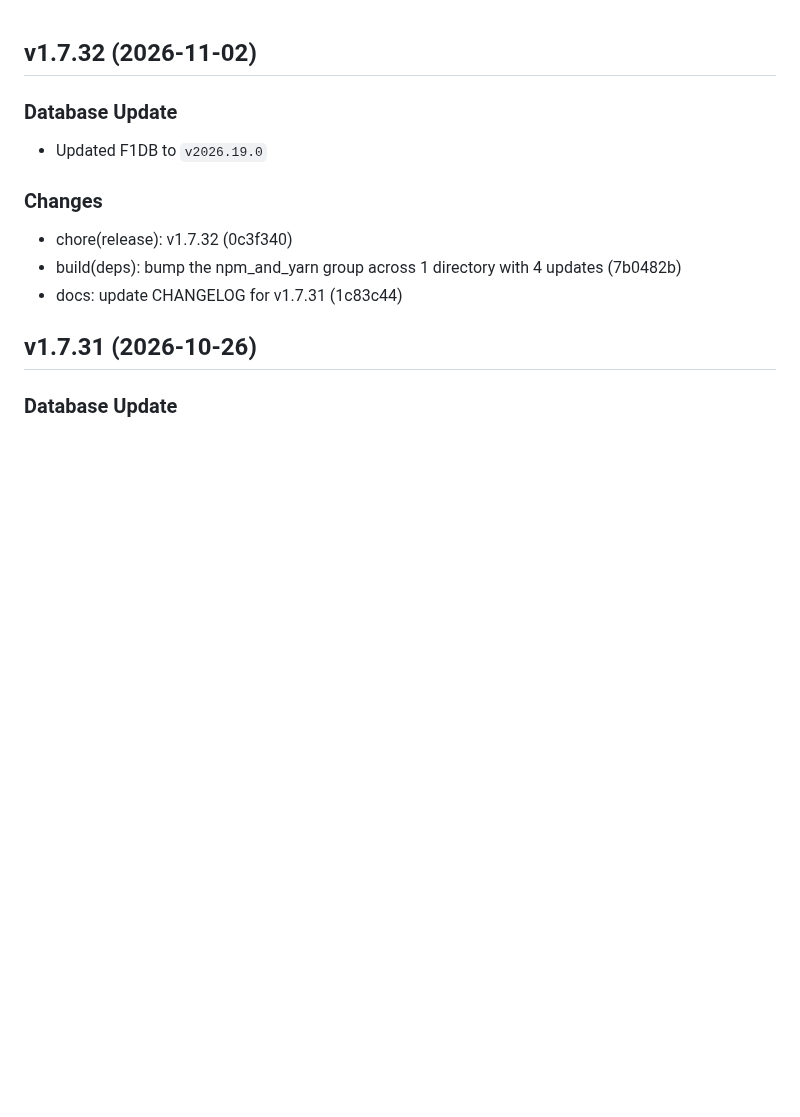
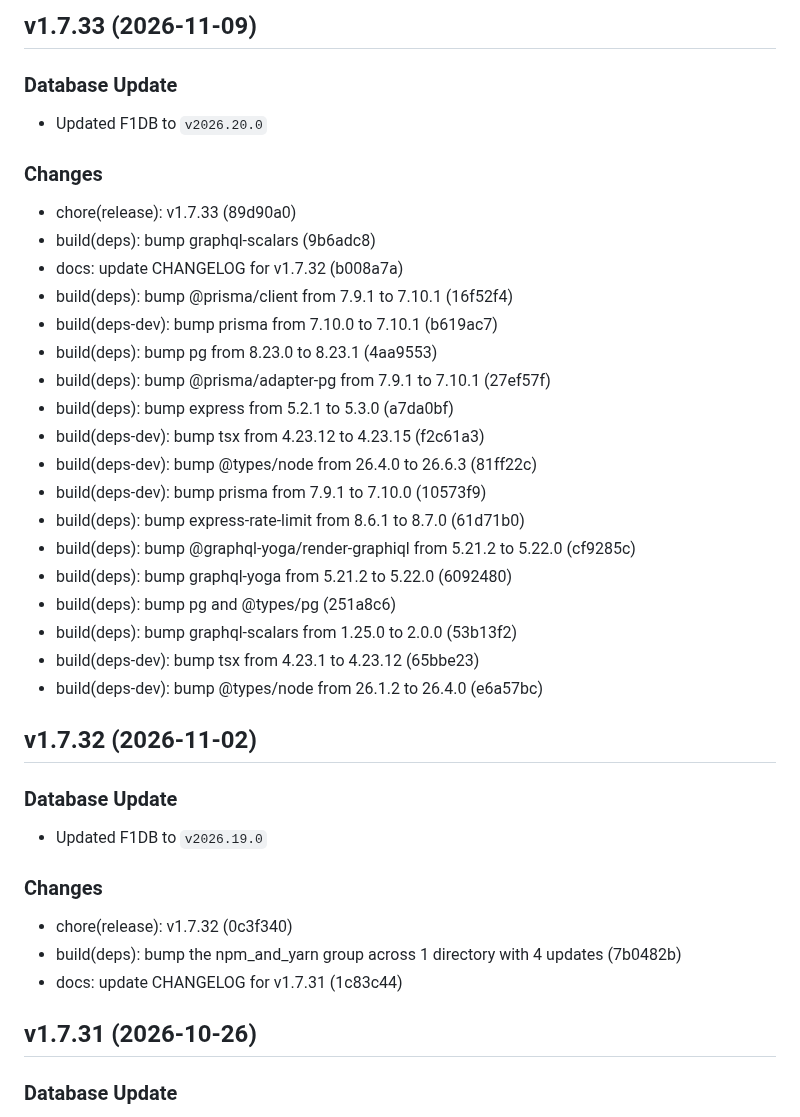
Before and after one commit to FrancoStino/F1-GraphQL-API, a Markdown page: CHANGELOG.md, the part around the change. GitHub-like rendering; blank space fills up the shorter version.

Commit message:
docs: update CHANGELOG for v1.7.33

```diff
--- a/CHANGELOG.md
+++ b/CHANGELOG.md
@@ -1,3 +1,28 @@
+## v1.7.33 (2026-11-09)
+
+### Database Update
+- Updated F1DB to `v2026.20.0`
+
+### Changes
+- chore(release): v1.7.33 (89d90a0)
+- build(deps): bump graphql-scalars (9b6adc8)
+- docs: update CHANGELOG for v1.7.32 (b008a7a)
+- build(deps): bump @prisma/client from 7.9.1 to 7.10.1 (16f52f4)
+- build(deps-dev): bump prisma from 7.10.0 to 7.10.1 (b619ac7)
+- build(deps): bump pg from 8.23.0 to 8.23.1 (4aa9553)
+- build(deps): bump @prisma/adapter-pg from 7.9.1 to 7.10.1 (27ef57f)
+- build(deps): bump express from 5.2.1 to 5.3.0 (a7da0bf)
+- build(deps-dev): bump tsx from 4.23.12 to 4.23.15 (f2c61a3)
+- build(deps-dev): bump @types/node from 26.4.0 to 26.6.3 (81ff22c)
+- build(deps-dev): bump prisma from 7.9.1 to 7.10.0 (10573f9)
+- build(deps): bump express-rate-limit from 8.6.1 to 8.7.0 (61d71b0)
+- build(deps): bump @graphql-yoga/render-graphiql from 5.21.2 to 5.22.0 (cf9285c)
+- build(deps): bump graphql-yoga from 5.21.2 to 5.22.0 (6092480)
+- build(deps): bump pg and @types/pg (251a8c6)
+- build(deps): bump graphql-scalars from 1.25.0 to 2.0.0 (53b13f2)
+- build(deps-dev): bump tsx from 4.23.1 to 4.23.12 (65bbe23)
+- build(deps-dev): bump @types/node from 26.1.2 to 26.4.0 (e6a57bc)
+
 ## v1.7.32 (2026-11-02)
 
 ### Database Update
```
